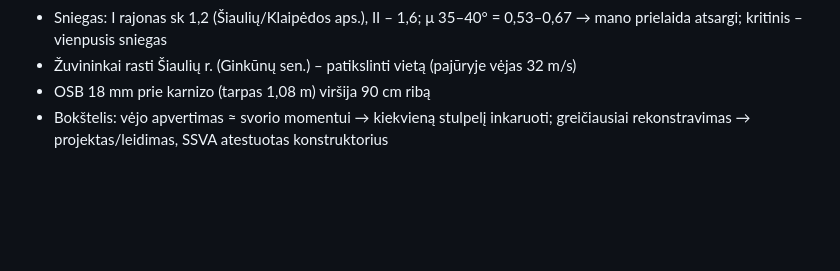
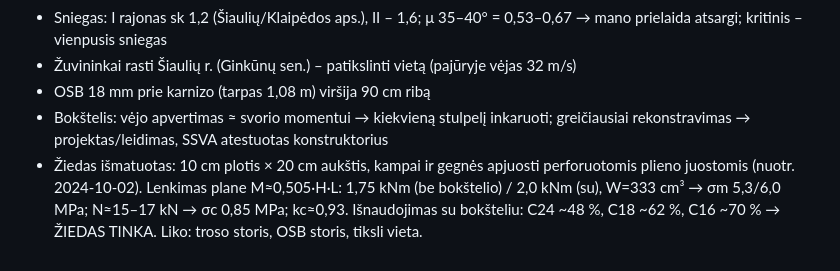
Before and after one commit to rytis2233/Sportas, a Markdown page: STOGLANGIS.md, the part around the change. Rendered like a GitHub page; blank space fills up the shorter version.

Commit message:
Žiedas 10×20 – patikrinta, tinka
Co-Authored-By: Claude Opus 5.5 <noreply@anthropic.com>
Claude-Session: https://claude.ai/code/session_01NZt1Gnh6jbXepyZAwSUY5b

```diff
--- a/STOGLANGIS.md
+++ b/STOGLANGIS.md
@@ -128,3 +128,4 @@ Prielaidos: gegnės 50×200 (patvirtinta vartotojo, C24/C18), murlotas r≈4,75
 - Žuvininkai rasti Šiaulių r. (Ginkūnų sen.) – patikslinti vietą (pajūryje vėjas 32 m/s)
 - OSB 18 mm prie karnizo (tarpas 1,08 m) viršija 90 cm ribą
 - Bokštelis: vėjo apvertimas ≈ svorio momentui → kiekvieną stulpelį inkaruoti; greičiausiai rekonstravimas → projektas/leidimas, SSVA atestuotas konstruktorius
+- Žiedas išmatuotas: 10 cm plotis × 20 cm aukštis, kampai ir gegnės apjuosti perforuotomis plieno juostomis (nuotr. 2024-10-02). Lenkimas plane M≈0,505·H·L: 1,75 kNm (be bokštelio) / 2,0 kNm (su), W=333 cm³ → σm 5,3/6,0 MPa; N≈15–17 kN → σc 0,85 MPa; kc≈0,93. Išnaudojimas su bokšteliu: C24 ~48 %, C18 ~62 %, C16 ~70 % → ŽIEDAS TINKA. Liko: troso storis, OSB storis, tiksli vieta.
```
